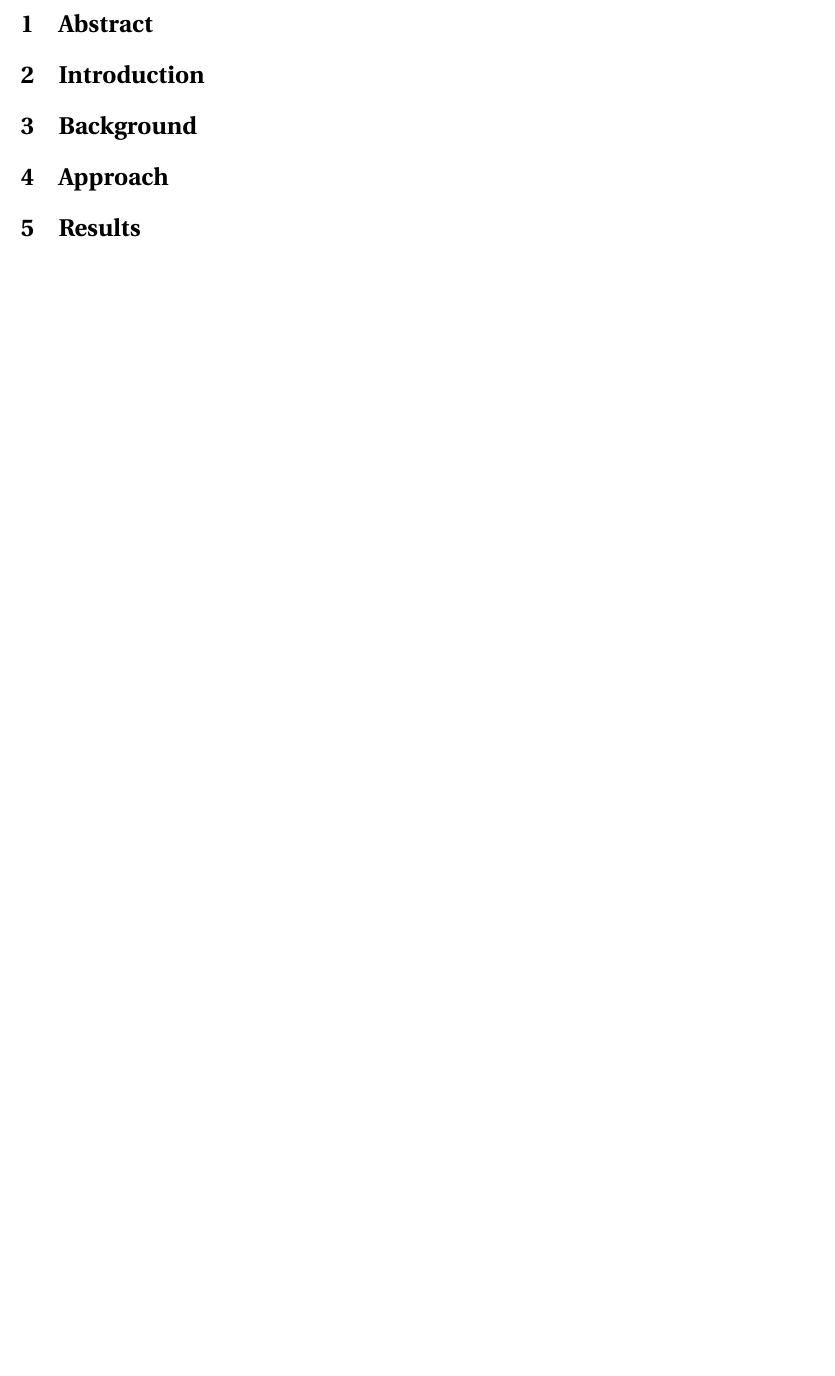
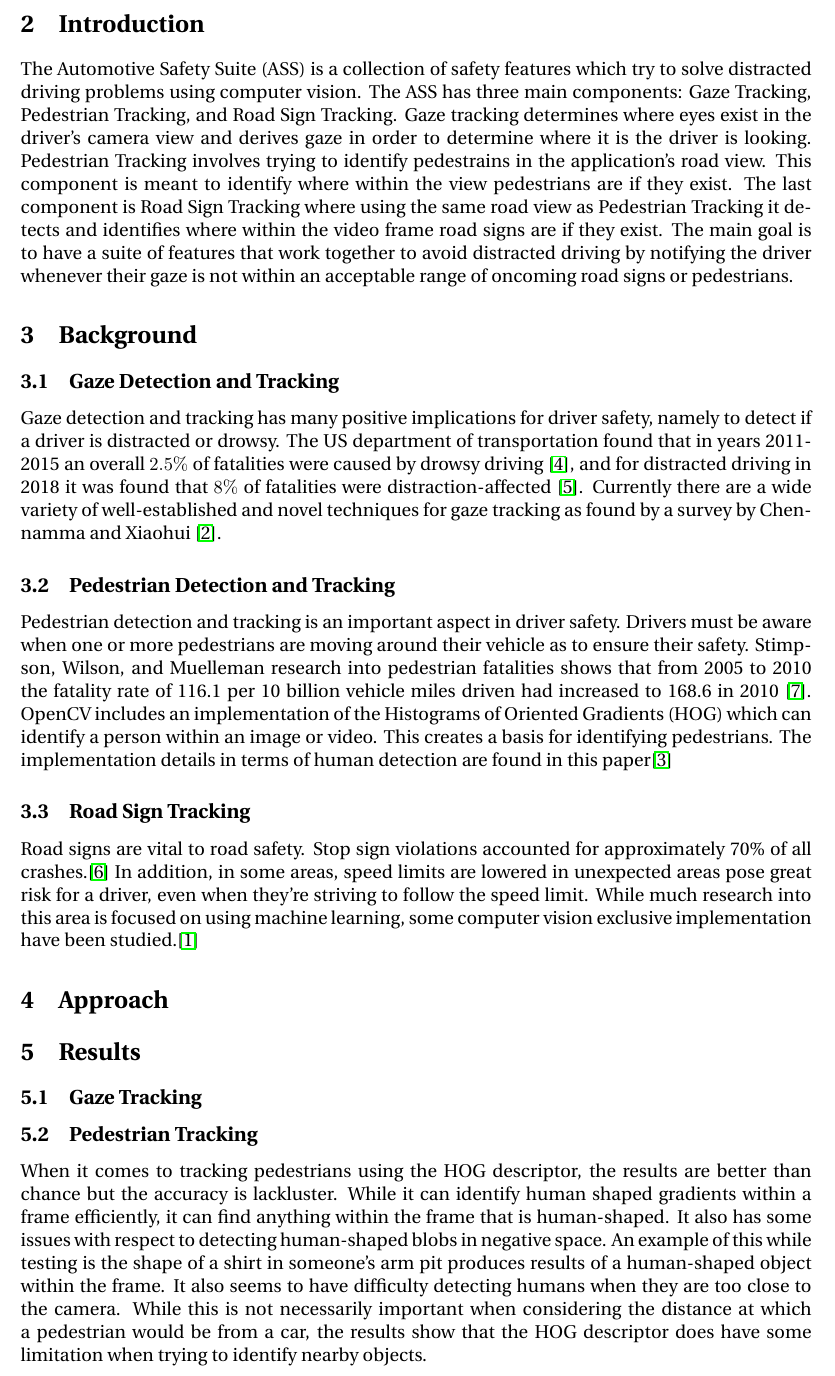
Before and after one commit to ChristianBelair/COMP4102-Project, a LaTeX document (docs/02-FinalWriteUp/FinalWriteUp.tex, which reads docs/02-FinalWriteUp/Background.tex, docs/02-FinalWriteUp/Introduction.tex, docs/02-FinalWriteUp/Results.tex): part of page 2 of 3 before the commit and part of page 2 of 4 after it, cut at the place of the change, the shorter picture padded with empty space. Compiled offline with pdfLaTeX.

Commit message:
Added background to final report, started results section

```diff
--- a/docs/02-FinalWriteUp/Background.tex
+++ b/docs/02-FinalWriteUp/Background.tex
@@ -1 +1,19 @@
 \section{Background}
+\subsection{Gaze Detection and Tracking}
+
+Gaze detection and tracking has many positive implications for driver safety, namely to detect if a driver is distracted or drowsy. The US department of transportation found that in years 2011-2015 an overall $2.5\%$ of fatalities were caused by drowsy driving~\cite{CrashDrowsy}, and for distracted driving in 2018 it was found that $8\%$ of fatalities were distraction-affected~\cite{CrashDistracted}. Currently there are a wide variety of well-established and novel techniques for gaze tracking as found by a survey by Chennamma and Xiaohui~\cite{chennamma2013survey}.
+
+\subsection{Pedestrian Detection and Tracking}
+
+Pedestrian detection and tracking is an important aspect in driver safety. Drivers must be aware when one or more pedestrians are moving around their vehicle as to ensure their safety. Stimpson, Wilson, and Muelleman research into pedestrian fatalities shows that from 2005 to 2010 the fatality rate of 116.1 per 10 billion vehicle miles driven had increased to 168.6 in 2010~\cite{PedestrianFatalities}.
+OpenCV includes an implementation of the Histograms of Oriented Gradients (HOG) which can identify a person within an image or video. This creates a basis for identifying pedestrians.
+The implementation details in terms of human detection are found in this paper\cite{HOGHumanDetection}
+
+\subsection{Road Sign Tracking}
+% https://arxiv.org/abs/2010.06453
+% https://pubmed.ncbi.nlm.nih.gov/14733981/
+% https://www.motorists.org/blog/nma-speed-trap-spotlight-virginia/
+Road signs are vital to road safety.
+Stop sign violations accounted for approximately 70\% of all crashes.\cite{Pubmed}
+In addition, in some areas, speed limits are lowered in unexpected areas pose great risk for a driver, even when they're striving to follow the speed limit.
+While much research into this area is focused on using machine learning, some computer vision exclusive implementation have been studied.\cite{Ayaou2020}
--- a/docs/02-FinalWriteUp/Introduction.tex
+++ b/docs/02-FinalWriteUp/Introduction.tex
@@ -1 +1,3 @@
 \section{Introduction}
+
+The Automotive Safety Suite (ASS) is a collection of safety features which try to solve distracted driving problems using computer vision. The ASS has three main components: Gaze Tracking, Pedestrian Tracking, and Road Sign Tracking. Gaze tracking determines where eyes exist in the driver's camera view and derives gaze in order to determine where it is the driver is looking. Pedestrian Tracking involves trying to identify pedestrains in the application's road view. This component is meant to identify where within the view pedestrians are if they exist. The last component is Road Sign Tracking where using the same road view as Pedestrian Tracking it detects and identifies where within the video frame road signs are if they exist. The main goal is to have a suite of features that work together to avoid distracted driving by notifying the driver whenever their gaze is not within an acceptable range of oncoming road signs or pedestrians.
--- a/docs/02-FinalWriteUp/Results.tex
+++ b/docs/02-FinalWriteUp/Results.tex
@@ -1 +1,9 @@
 \section{Results}
+
+\subsection{Gaze Tracking}
+
+
+\subsection{Pedestrian Tracking}
+When it comes to tracking pedestrians using the HOG descriptor, the results are better than chance but the accuracy is lackluster. While it can identify human shaped gradients within a frame efficiently, it can find anything within the frame that is human-shaped. It also has some issues with respect to detecting human-shaped blobs in negative space. An example of this while testing is the shape of a shirt in someone's arm pit produces results of a human-shaped object within the frame. It also seems to have difficulty detecting humans when they are too close to the camera. While this is not necessarily important when considering the distance at which a pedestrian would be from a car, the results show that the HOG descriptor does have some limitation when trying to identify nearby objects.
+
+\subsection{Road Sign Tracking}
```
Also changed, not shown: docs/02-FinalWriteUp/FinalWriteUp.pdf.
